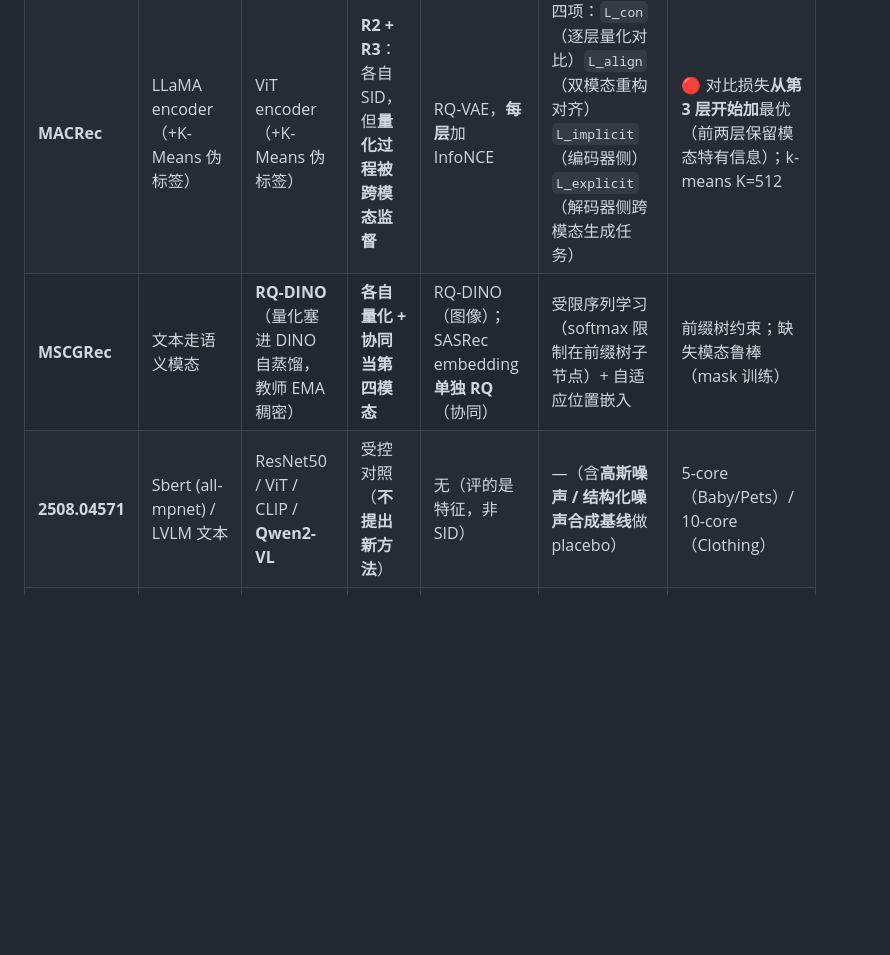
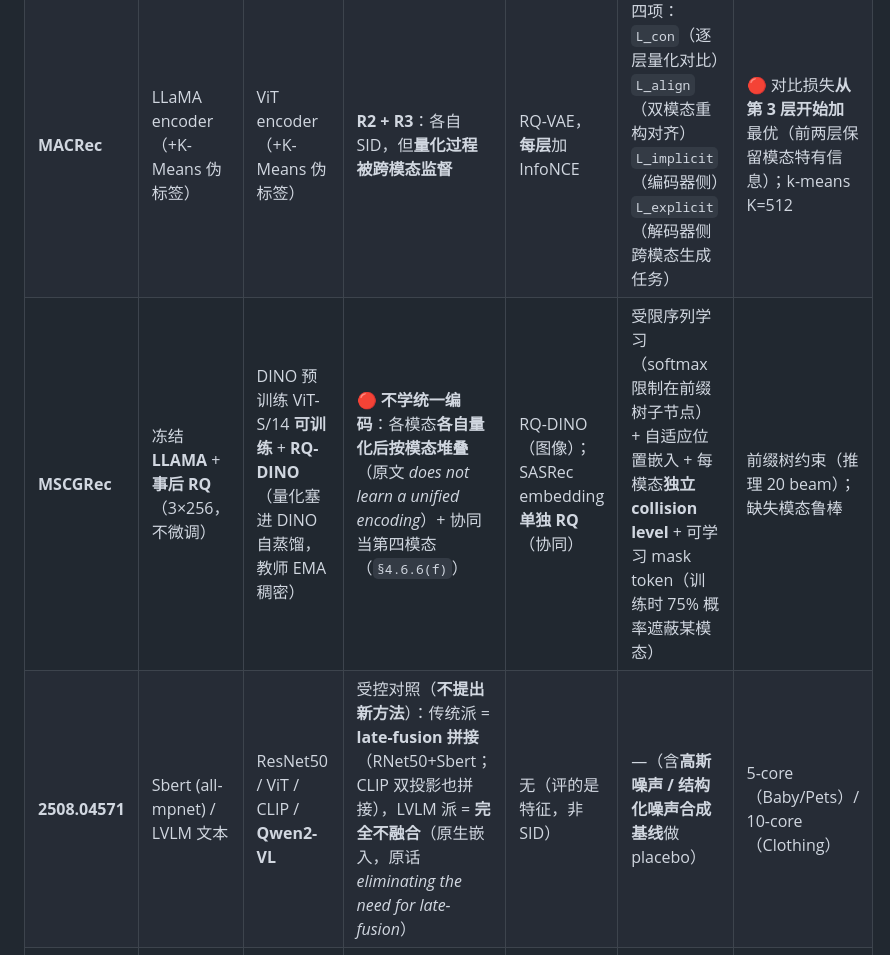
Before and after one commit to TangPeng7477/GenRetrieval, a Markdown page: docs/UPGRADE_PLAN.md, the part around one of its changes. Rendered like a GitHub page; blank space fills up the shorter version.

Commit message:
docs(UPGRADE_PLAN): 新增 4.6.6(f) 融合路线横向对照 -- Amazon 系四篇无一篇量化前融合, V4-P 升为第二顺位

```diff
--- a/docs/UPGRADE_PLAN.md
+++ b/docs/UPGRADE_PLAN.md
@@ -830,8 +830,8 @@ LazyAR 是**推理侧**优化，与我方 Trie 约束解码互补（我们不存
 |---|---|---|---|---|---|---|
 | **MGR-LF++** | CLIP **文本塔** | CLIP **图像塔** | **晚融合**：各自量化成 SID 后进同一序列 | RQ-VAE（**每模态各一套**） | ① 对比模态对齐（i2t + t2i 预训练，再微调推荐）② 模态切换**特殊 token** | T5 backbone；codebook 256 最优；长 ID 适合大数据集 |
 | **MACRec** | LLaMA encoder（+K-Means 伪标签） | ViT encoder（+K-Means 伪标签） | **R2 + R3**：各自 SID，但**量化过程被跨模态监督** | RQ-VAE，**每层**加 InfoNCE | 四项：`L_con`（逐层量化对比）`L_align`（双模态重构对齐）`L_implicit`（编码器侧）`L_explicit`（解码器侧跨模态生成任务） | 🔴 对比损失**从第 3 层开始加**最优（前两层保留模态特有信息）；k-means K=512 |
-| **MSCGRec** | 文本走语义模态 | **RQ-DINO**（量化塞进 DINO 自蒸馏，教师 EMA 稠密） | **各自量化 + 协同当第四模态** | RQ-DINO（图像）；SASRec embedding **单独 RQ**（协同） | 受限序列学习（softmax 限制在前缀树子节点）+ 自适应位置嵌入 | 前缀树约束；缺失模态鲁棒（mask 训练） |
-| **2508.04571** | Sbert (all-mpnet) / LVLM 文本 | ResNet50 / ViT / CLIP / **Qwen2-VL** | 受控对照（**不提出新方法**） | 无（评的是特征，非 SID） | —（含**高斯噪声 / 结构化噪声合成基线**做 placebo） | 5-core（Baby/Pets）/ 10-core（Clothing） |
+| **MSCGRec** | 冻结 **LLAMA** + **事后 RQ**（3×256，不微调） | DINO 预训练 ViT-S/14 **可训练** + **RQ-DINO**（量化塞进 DINO 自蒸馏，教师 EMA 稠密） | 🔴 **不学统一编码**：各模态**各自量化后按模态堆叠**（原文 *does not learn a unified encoding*）+ 协同当第四模态（`§4.6.6(f)`） | RQ-DINO（图像）；SASRec embedding **单独 RQ**（协同） | 受限序列学习（softmax 限制在前缀树子节点）+ 自适应位置嵌入 + 每模态**独立 collision level** + 可学习 mask token（训练时 75% 概率遮蔽某模态） | 前缀树约束（推理 20 beam）；缺失模态鲁棒 |
+| **2508.04571** | Sbert (all-mpnet) / LVLM 文本 | ResNet50 / ViT / CLIP / **Qwen2-VL** | 受控对照（**不提出新方法**）：传统派 = **late-fusion 拼接**（RNet50+Sbert；CLIP 双投影也拼接），LVLM 派 = **完全不融合**（原生嵌入，原话 *eliminating the need for late-fusion*） | 无（评的是特征，非 SID） | —（含**高斯噪声 / 结构化噪声合成基线**做 placebo） | 5-core（Baby/Pets）/ 10-core（Clothing） |
 | **PixRec** | VLM backbone 文本侧 | VLM backbone 图像侧 | 晚融合 + 双塔 | 无 SID（直接生成文本/检索层 BM25） | next-item generation + 对比对齐（user/item 级） | **QLoRA + 单张消费级 GPU** |
 
 **各篇的关键数字（引用前请回原文核对）**：
```
Also changed, not shown: other parts of docs/UPGRADE_PLAN.md (+36 -1 lines).
